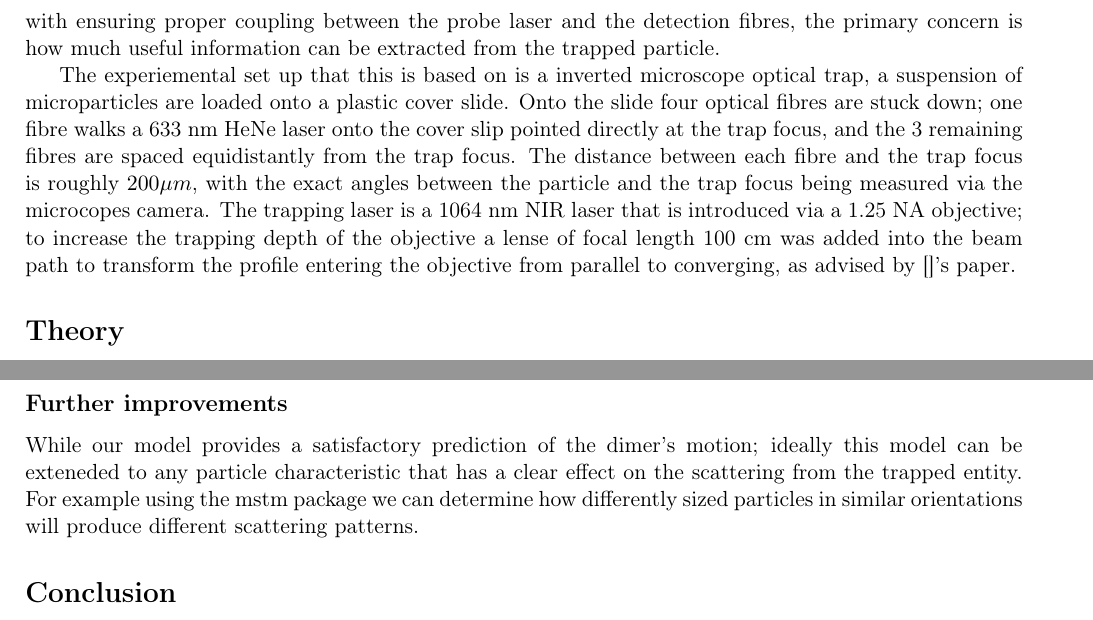
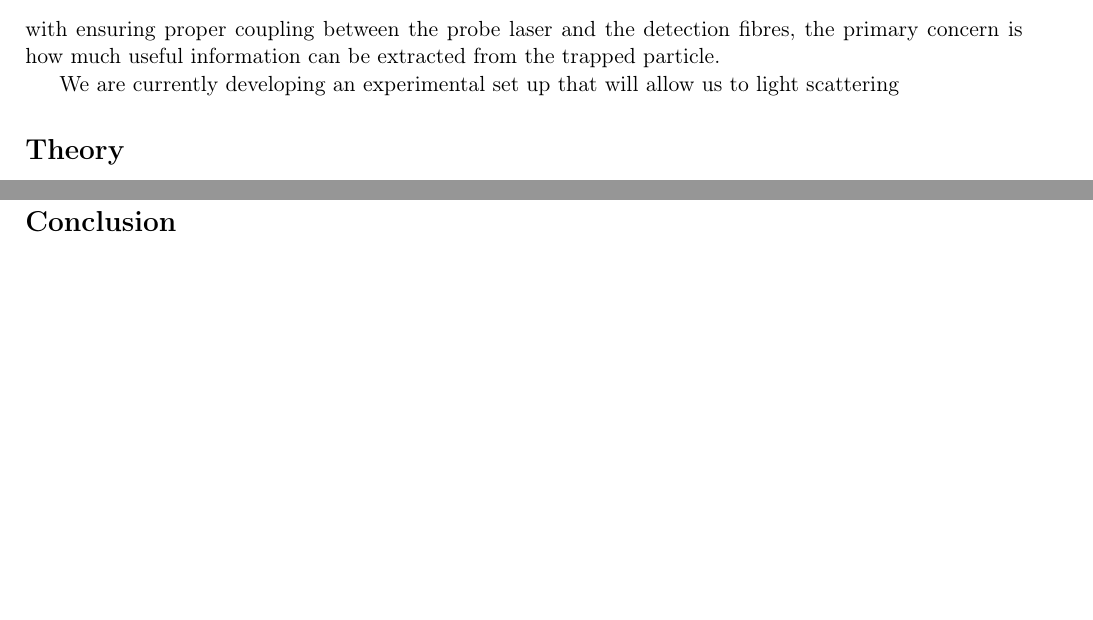
Before and after one commit to dmaciver97/dmaciver97, a LaTeX document (Optimizationnotes.tex): two parts of pages 2 and 6 of 6 before the commit and two parts of pages 2 and 5 of 6 after it, joined at a grey line, cut so that both start at the same text, the shorter picture padded with empty space. Compiled offline with pdfLaTeX; a missing bibliography style is replaced by a similar one.

Commit message:
Add files via upload

```diff
--- a/Optimizationnotes.tex
+++ b/Optimizationnotes.tex
@@ -25,7 +25,7 @@ Optical trapping has been a vital tool in the study of single molecule propertie
 
 This has already been achieved with single microsphere using dynamic light scattering measurements of the trapping beam; where Bar-Ziv et al utilised dynamic light scattering to characterise the trap's stiffness and anisotropy based on the Brownian motion of a trapped silica microsphere \cite{1}. They note that their method assumes that the silica scatters isotropically which allows them to place a single detection fibre at $75^\circ$ from the propagation axis. In the case where the trapped object scatters anisotropically - such as for an asymmetrical dimer - it is necessary to utilise multiple detection fibres to build a better picture of the trapped object's orientation based on the produced light scattering. However, for inverted microscope optical traps there is a significant engineering challenge of placing enough detection fibres at the correct angles within a close enough distance to the trapping focus to collect a clear signal. This means that any fibre based detection will have to rely on maximising the information provided by the light scattering signals collected at a limited number of detection fibres. Excluding the engineering challenge involved with ensuring proper coupling between the probe laser and the detection fibres, the primary concern is how much useful information can be extracted from the trapped particle.
 
-The experiemental set up that this is based on is a inverted microscope optical trap, a suspension of microparticles are loaded onto a plastic cover slide. Onto the slide four optical fibres are stuck down; one fibre walks a 633 nm HeNe laser onto the cover slip pointed directly at the trap focus, and the 3 remaining fibres are spaced equidistantly from the trap focus. The distance between each fibre and the trap focus is roughly $200\mu m$, with the exact angles between the particle and the trap focus being measured via the microcopes camera. The trapping laser is a 1064 nm NIR laser that is introduced via a 1.25 NA objective; to increase the trapping depth of the objective a lense of focal length 100 cm was added into the beam path to transform the profile entering the objective from parallel to converging, as advised by []'s paper.
+We are currently developing an experimental set up that will allow us to light scattering
 
 \section*{Theory}
 
@@ -142,9 +142,6 @@ The data from Figure 2a was used to test the efficacy of our predictive model. B
 
 Spikes in the divergence plot indicate that the model is deviating  from the desired prediction. From Figure 3 we can see our model has short bursts of being highly accurate in its prediction before suddenly shooting off. This can be in part be due to the fact that our $y(\hat{s}_k)$ values are not set but fluctuate due to the signal error. Reduction of the signal error results in a higher accuracy in the models predictive efficacy to an extent; in truth the most significant factor in the prediction is our priori estimate of the dimer orientation $p(\hat{n})$. Since our choice of reference orientations have mirror copies in the physical space the conditional probabilities $p(y_k\parallel\hat{n})$ can be very close to each other. The addition of $p(\hat{n})$ means results in a significant improvement in the prediction by restraining our result to orientations close together in the physical space.
 
-\subsection*{Further improvements}
-While our model provides a satisfactory prediction of the dimer's motion; ideally this model can be exteneded to any particle characteristic that has a clear effect on the scattering from the trapped entity. For example using the mstm package we can determine how differently sized particles in similar orientations will produce different scattering patterns.
-
 \section*{Conclusion}
 We have developed a model for interpreting the dynamics of a trapped particle based purely on the light scattering pattern. The
 
```
